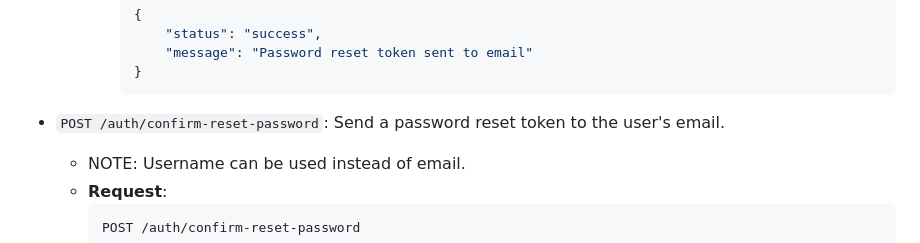
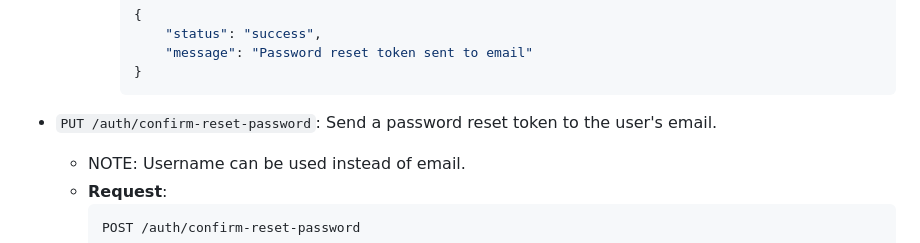
Before and after one commit to dev-laww/next-e-commerce, a Markdown page: docs/ENDPOINTS.md, the part around the change. GitHub-like rendering.

Commit message:
chore: minor change

````diff
--- a/docs/ENDPOINTS.md
+++ b/docs/ENDPOINTS.md
@@ -133,7 +133,7 @@ List of all API endpoints.
                 "message": "Password reset token sent to email"
             }
             ```
-- `POST /auth/confirm-reset-password`: Send a password reset token to the user's email.
+- `PUT /auth/confirm-reset-password`: Send a password reset token to the user's email.
     - NOTE: Username can be used instead of email.
     - **Request**:
         ```http request
````
